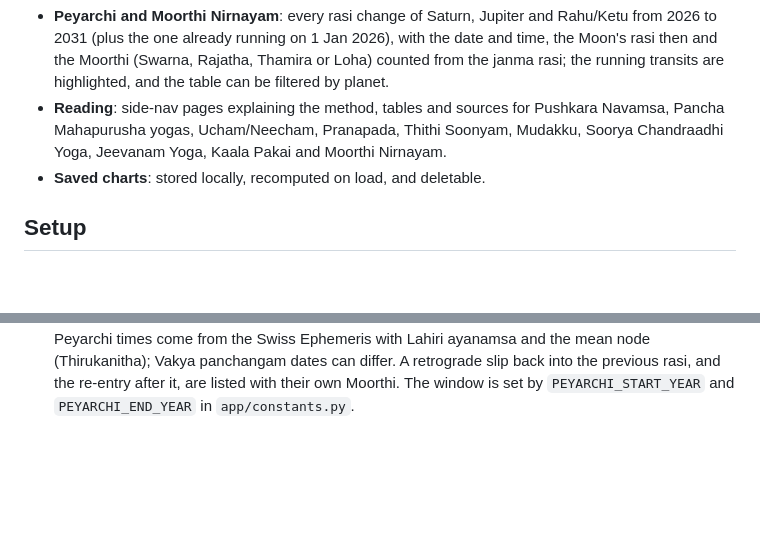
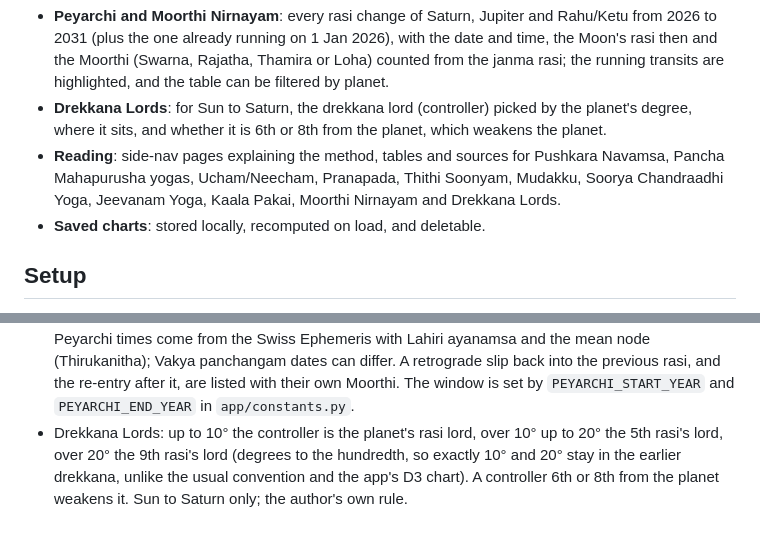
Before and after one commit to krithikaswaminathan/jathakam, a Markdown page: README.md, 2 parts joined by grey strips. Rendered like a GitHub page; blank space fills up the shorter version.

Commit message:
Update README for Drekkana Lords
Co-Authored-By: Claude Opus 5.5 <noreply@anthropic.com>

```diff
--- a/README.md
+++ b/README.md
@@ -30,9 +30,11 @@ A personal Vedic astrology birth chart (jathakam) calculator, with an English/Ta
   2026 to 2031 (plus the one already running on 1 Jan 2026), with the date and time, the Moon's
   rasi then and the Moorthi (Swarna, Rajatha, Thamira or Loha) counted from the janma rasi;
   the running transits are highlighted, and the table can be filtered by planet.
+- **Drekkana Lords**: for Sun to Saturn, the drekkana lord (controller) picked by the planet's
+  degree, where it sits, and whether it is 6th or 8th from the planet, which weakens the planet.
 - **Reading**: side-nav pages explaining the method, tables and sources for Pushkara Navamsa,
   Pancha Mahapurusha yogas, Ucham/Neecham, Pranapada, Thithi Soonyam, Mudakku, Soorya Chandraadhi
-  Yoga, Jeevanam Yoga, Kaala Pakai and Moorthi Nirnayam.
+  Yoga, Jeevanam Yoga, Kaala Pakai, Moorthi Nirnayam and Drekkana Lords.
 - **Saved charts**: stored locally, recomputed on load, and deletable.
 
 ## Setup
@@ -113,3 +115,7 @@ python -m pytest tests/ -v
   Lahiri ayanamsa and the mean node (Thirukanitha); Vakya panchangam dates can differ. A retrograde
   slip back into the previous rasi, and the re-entry after it, are listed with their own Moorthi.
   The window is set by `PEYARCHI_START_YEAR` and `PEYARCHI_END_YEAR` in `app/constants.py`.
+- Drekkana Lords: up to 10° the controller is the planet's rasi lord, over 10° up to 20° the
+  5th rasi's lord, over 20° the 9th rasi's lord (degrees to the hundredth, so exactly 10° and
+  20° stay in the earlier drekkana, unlike the usual convention and the app's D3 chart). A
+  controller 6th or 8th from the planet weakens it. Sun to Saturn only; the author's own rule.
```
